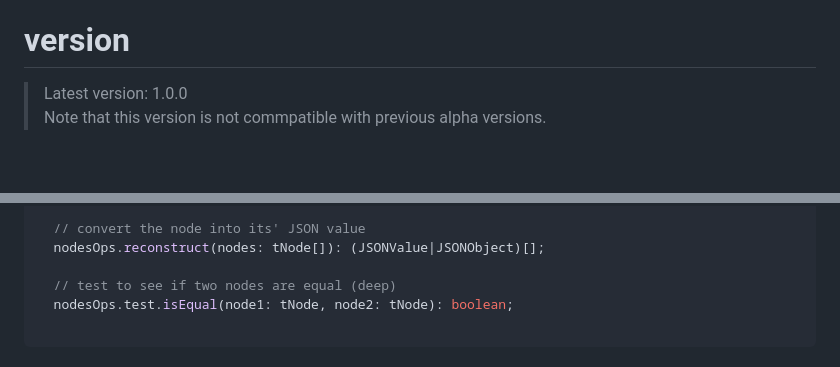
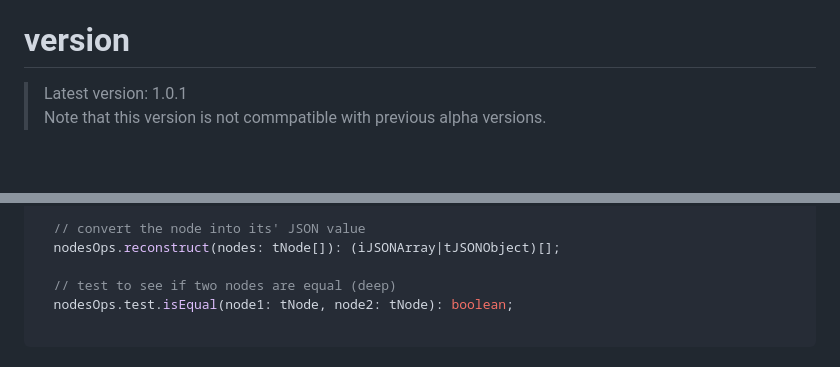
Before and after one commit to Quang-Nhan/JSXPath, a Markdown page: README.md, 2 parts joined by grey strips. Drawn GitHub-style.

Commit message:
Update README.md
- update version
- corrected the  nodesOps.reconstruct return type

```diff
--- a/README.md
+++ b/README.md
@@ -7,7 +7,7 @@ If you are already familiar with the construct of XPath, using this should be a
 
 # version
 
-> Latest version: 1.0.0 <br/>
+> Latest version: 1.0.1 <br/>
 > Note that this version is not commpatible with previous alpha versions.
 
 <br/>
@@ -700,7 +700,7 @@ Helper functions are provided that can be used in custom functions
   nodesOps.get.siblings(currentNode: tNode, nodeName?: string): tNode[];
 
   // convert the node into its' JSON value
-  nodesOps.reconstruct(nodes: tNode[]): (JSONValue|JSONObject)[];
+  nodesOps.reconstruct(nodes: tNode[]): (iJSONArray|tJSONObject)[];
 
   // test to see if two nodes are equal (deep)
   nodesOps.test.isEqual(node1: tNode, node2: tNode): boolean;
```
